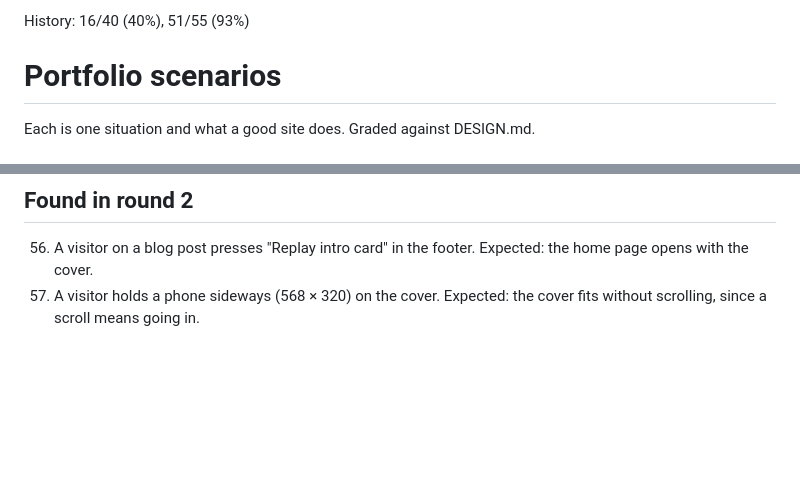
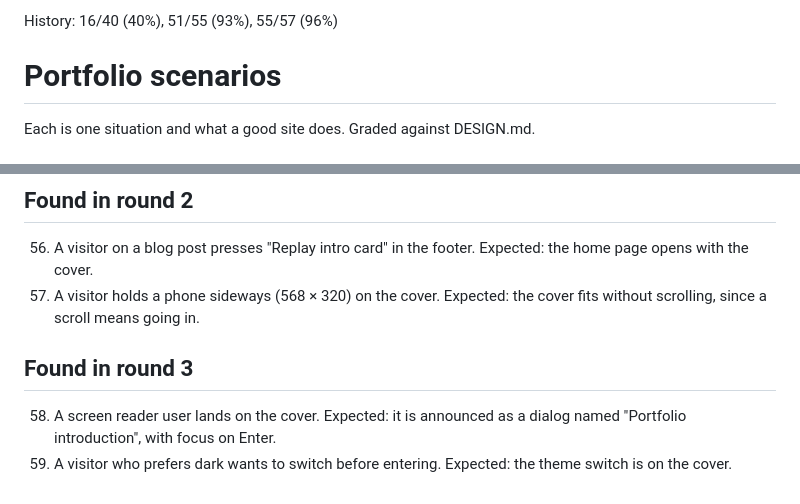
Before and after one commit to echoshihtw/portfolio, a Markdown page: SCENARIOS.md, 2 parts joined by grey strips. Drawn GitHub-style; blank space fills up the shorter version.

```diff
--- a/SCENARIOS.md
+++ b/SCENARIOS.md
@@ -1,4 +1,4 @@
-History: 16/40 (40%), 51/55 (93%)
+History: 16/40 (40%), 51/55 (93%), 55/57 (96%)
 
 # Portfolio scenarios
 
@@ -102,3 +102,8 @@ Each is one situation and what a good site does. Graded against DESIGN.md.
 
 56. A visitor on a blog post presses "Replay intro card" in the footer. Expected: the home page opens with the cover.
 57. A visitor holds a phone sideways (568 × 320) on the cover. Expected: the cover fits without scrolling, since a scroll means going in.
+
+## Found in round 3
+
+58. A screen reader user lands on the cover. Expected: it is announced as a dialog named "Portfolio introduction", with focus on Enter.
+59. A visitor who prefers dark wants to switch before entering. Expected: the theme switch is on the cover.
```
Also changed, not shown: DESIGN.md (+20 -17 lines).
